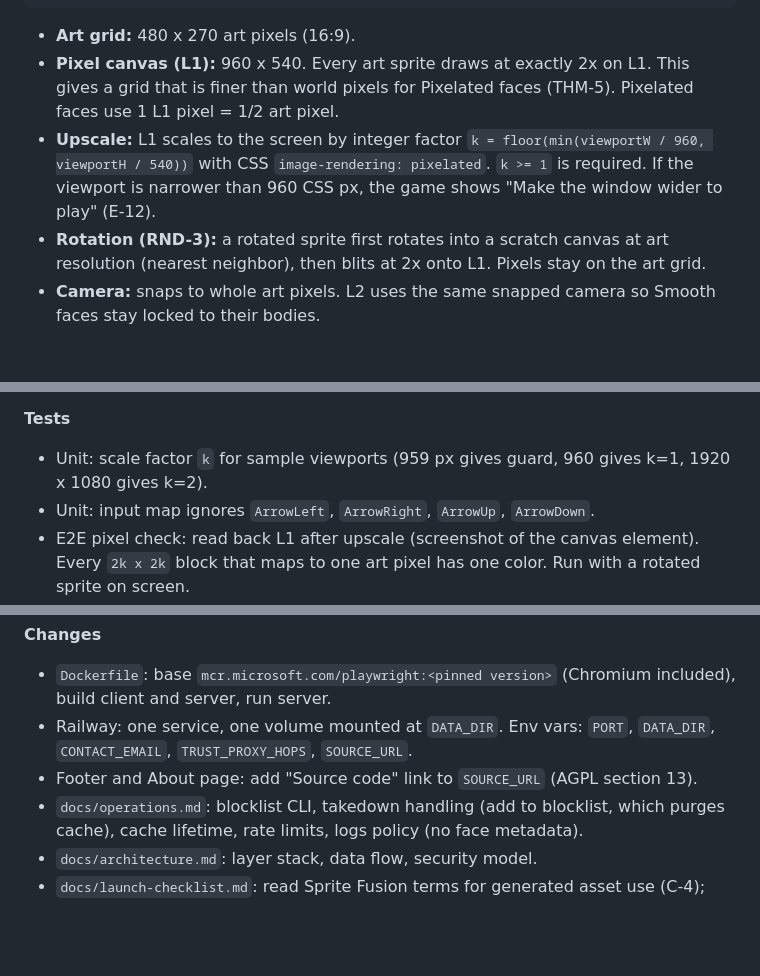
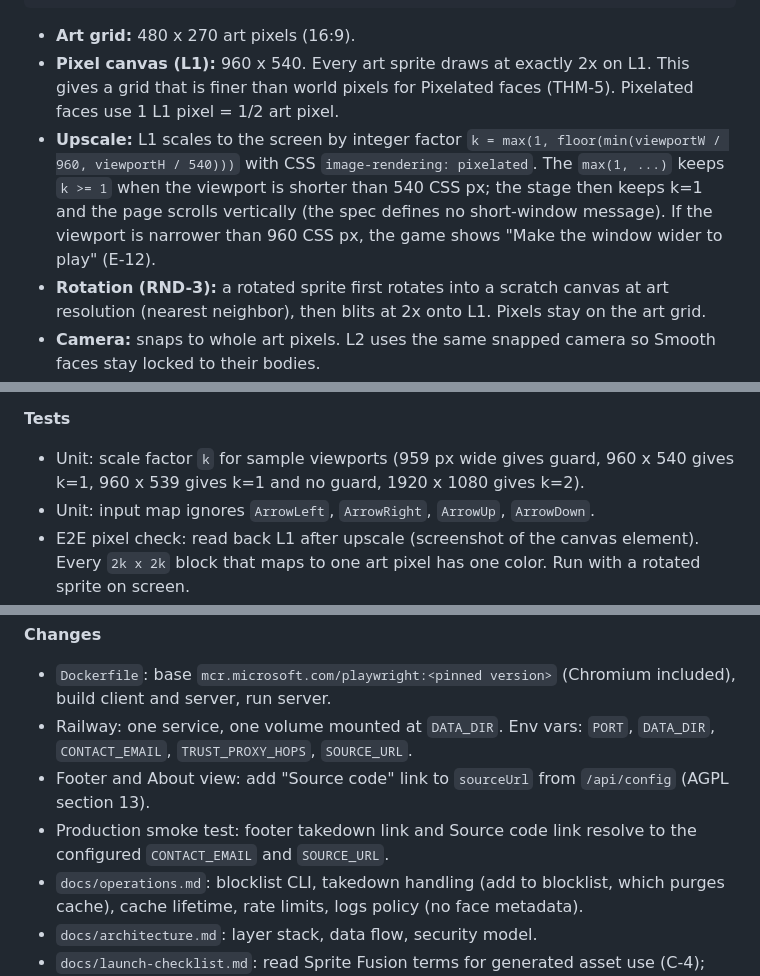
Before and after one commit to Penguin-Pants/ContraCompetitors, a Markdown page: docs/build-plan.md, 3 parts joined by grey strips. Rendered like a GitHub page; blank space fills up the shorter version.

```diff
--- a/docs/build-plan.md
+++ b/docs/build-plan.md
@@ -83,7 +83,7 @@ bottom L0  bg canvas       Fixed-palette backdrop and light glows (device resolu
 
 - **Art grid:** 480 x 270 art pixels (16:9).
 - **Pixel canvas (L1):** 960 x 540. Every art sprite draws at exactly 2x on L1. This gives a grid that is finer than world pixels for Pixelated faces (THM-5). Pixelated faces use 1 L1 pixel = 1/2 art pixel.
-- **Upscale:** L1 scales to the screen by integer factor `k = floor(min(viewportW / 960, viewportH / 540))` with CSS `image-rendering: pixelated`. `k >= 1` is required. If the viewport is narrower than 960 CSS px, the game shows "Make the window wider to play" (E-12).
+- **Upscale:** L1 scales to the screen by integer factor `k = max(1, floor(min(viewportW / 960, viewportH / 540)))` with CSS `image-rendering: pixelated`. The `max(1, ...)` keeps `k >= 1` when the viewport is shorter than 540 CSS px; the stage then keeps k=1 and the page scrolls vertically (the spec defines no short-window message). If the viewport is narrower than 960 CSS px, the game shows "Make the window wider to play" (E-12).
 - **Rotation (RND-3):** a rotated sprite first rotates into a scratch canvas at art resolution (nearest neighbor), then blits at 2x onto L1. Pixels stay on the art grid.
 - **Camera:** snaps to whole art pixels. L2 uses the same snapped camera so Smooth faces stay locked to their bodies.
 - **Smooth face draw order:** L2 is above L1. A Smooth face draws over its body and over any pixel art in front of it (accepted in Q-1).
@@ -227,7 +226,7 @@ DEL-3, RND-1, RND-2, RND-3, RND-6 (code-drawn path), CTL-1, CTL-2, E-12.
 - Freezing during the narrow guard prevents damage while the player cannot see the game. This is a safety choice, not a new feature.
 
 **Tests**
-- Unit: scale factor `k` for sample viewports (959 px gives guard, 960 gives k=1, 1920 x 1080 gives k=2).
+- Unit: scale factor `k` for sample viewports (959 px wide gives guard, 960 x 540 gives k=1, 960 x 539 gives k=1 and no guard, 1920 x 1080 gives k=2).
 - Unit: input map ignores `ArrowLeft`, `ArrowRight`, `ArrowUp`, `ArrowDown`.
 - E2E pixel check: read back L1 after upscale (screenshot of the canvas element). Every `2k x 2k` block that maps to one art pixel has one color. Run with a rotated sprite on screen.
 - E2E: resize to 900 px wide shows the narrow message; resize back hides it.
@@ -622,7 +625,8 @@ DEL-1, DEL-2, SEC-5 (process), C-4, AGPL compliance (repo evidence, section 0.1)
 **Changes**
 - `Dockerfile`: base `mcr.microsoft.com/playwright:<pinned version>` (Chromium included), build client and server, run server.
 - Railway: one service, one volume mounted at `DATA_DIR`. Env vars: `PORT`, `DATA_DIR`, `CONTACT_EMAIL`, `TRUST_PROXY_HOPS`, `SOURCE_URL`.
-- Footer and About page: add "Source code" link to `SOURCE_URL` (AGPL section 13).
+- Footer and About view: add "Source code" link to `sourceUrl` from `/api/config` (AGPL section 13).
+- Production smoke test: footer takedown link and Source code link resolve to the configured `CONTACT_EMAIL` and `SOURCE_URL`.
 - `docs/operations.md`: blocklist CLI, takedown handling (add to blocklist, which purges cache), cache lifetime, rate limits, logs policy (no face metadata).
 - `docs/architecture.md`: layer stack, data flow, security model.
 - `docs/launch-checklist.md`: read Sprite Fusion terms for generated asset use (C-4); confirm YuNet license; confirm all dependency licenses are AGPL-compatible; smoke test SUC-1 on production.
```
Also changed, not shown: other parts of docs/build-plan.md (+9 -6 lines).
